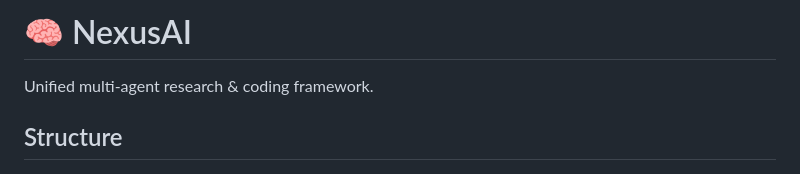
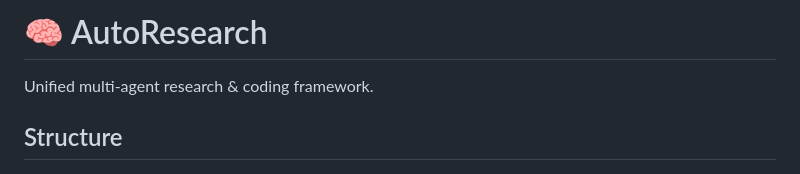
Before and after one commit to raja21068/AutoResearch, a Markdown page: README.md, the part around the change. Rendered like a GitHub page.

```diff
--- a/README.md
+++ b/README.md
@@ -1,4 +1,4 @@
-# 🧠 NexusAI
+# 🧠 AutoResearch
 
 Unified multi-agent research & coding framework.
 
```
